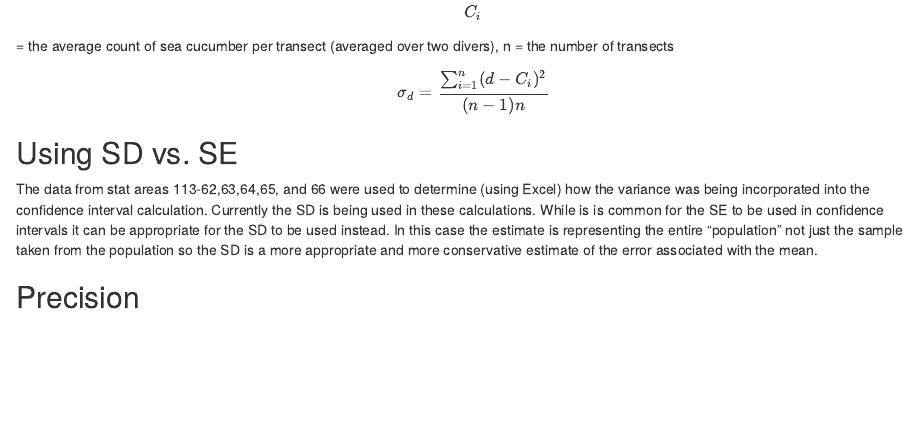
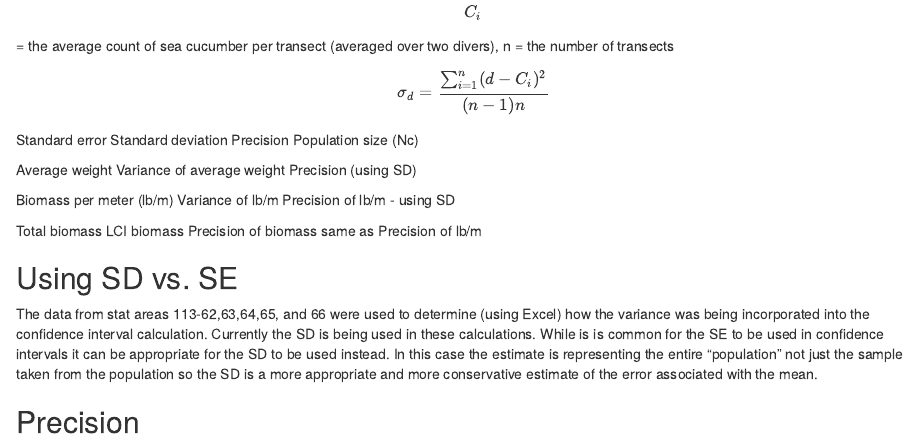
Before and after one commit to commfish/seacukes_southeast, an R Markdown document (biomass_review.Rmd): the page in a window 1100 px wide, from 590 px down. Rendered offline with R 4.5, knitr and Pandoc, with nearby package versions; some code elsewhere in the file could not run offline.

Commit message:
list of other equations to include.

```diff
--- a/biomass_review.Rmd
+++ b/biomass_review.Rmd
@@ -27,6 +27,23 @@ $$C_i$$ = the average count of sea cucumber per transect (averaged over two dive
 n = the number of transects
 
 $$ \sigma_d = \frac{\sum_{i=1}^n (d - C_i)^2}{(n-1)n}$$
+
+Standard error
+Standard deviation
+Precision
+Population size (Nc)
+
+Average weight
+Variance of average weight
+Precision (using SD)
+
+Biomass per meter (lb/m)
+Variance of lb/m
+Precision of lb/m - using SD
+
+Total biomass
+LCI biomass
+Precision of biomass same as Precision of lb/m
 
 
 ## Using SD vs. SE
```
